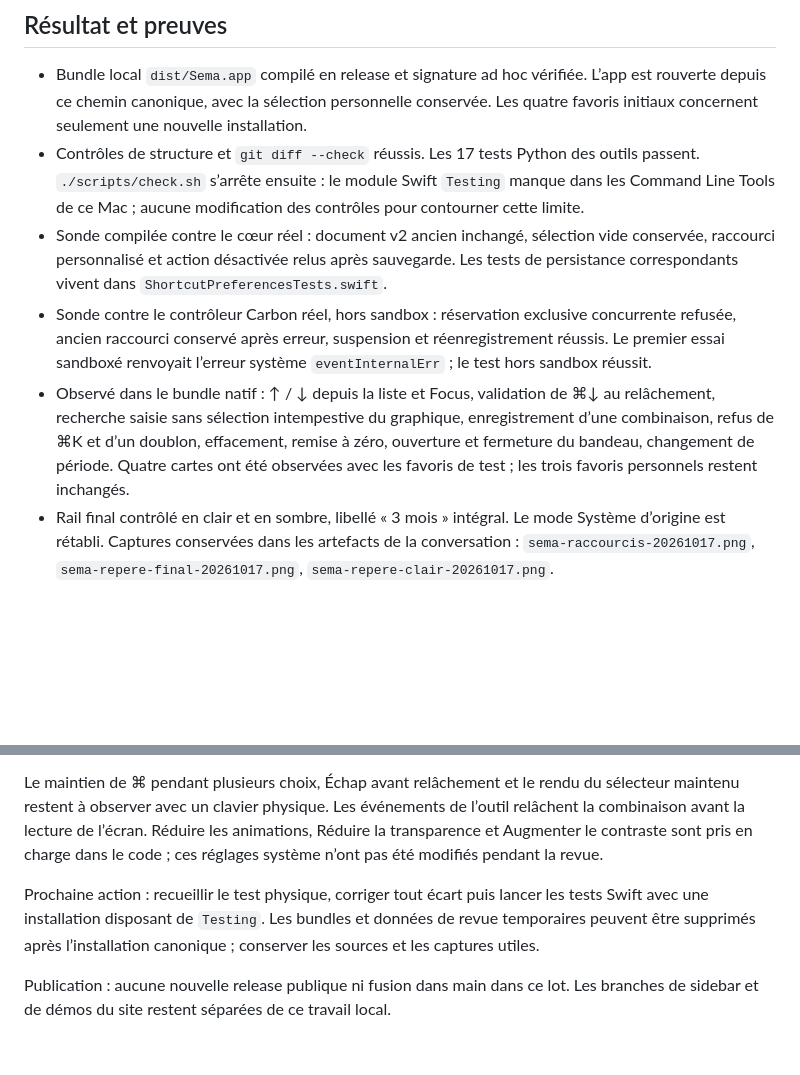
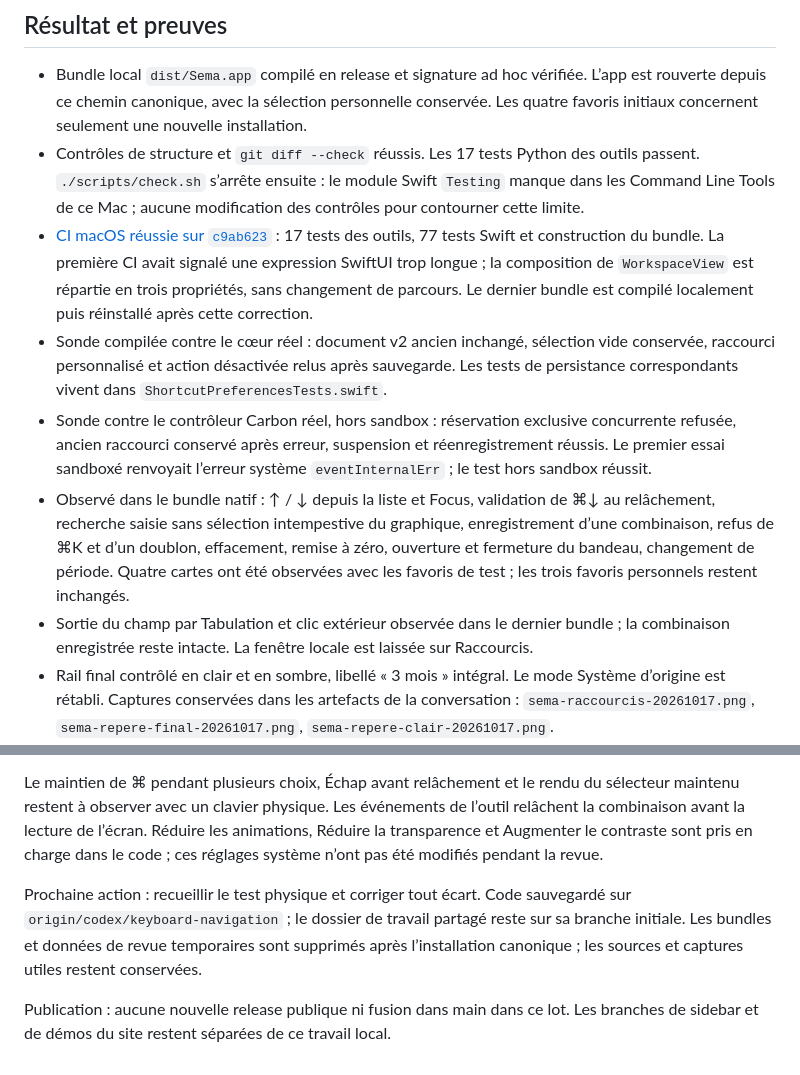
Before and after one commit to antoineberjoan/sema, a Markdown page: docs/plans/keyboard-navigation.md, 2 parts joined by grey strips. Drawn GitHub-style; blank space fills up the shorter version.

Commit message:
Documente la validation clavier et la CI macOS

```diff
--- a/docs/plans/keyboard-navigation.md
+++ b/docs/plans/keyboard-navigation.md
@@ -18,9 +18,11 @@ Sources consultées : [Produit](https://app.notion.com/p/3fbd18bb0dea81c7add6f4a
 
 - Bundle local `dist/Sema.app` compilé en release et signature ad hoc vérifiée. L’app est rouverte depuis ce chemin canonique, avec la sélection personnelle conservée. Les quatre favoris initiaux concernent seulement une nouvelle installation.
 - Contrôles de structure et `git diff --check` réussis. Les 17 tests Python des outils passent. `./scripts/check.sh` s’arrête ensuite : le module Swift `Testing` manque dans les Command Line Tools de ce Mac ; aucune modification des contrôles pour contourner cette limite.
+- [CI macOS réussie sur `c9ab623`](https://github.com/antoineberjoan/sema/actions/runs/39019838396) : 17 tests des outils, 77 tests Swift et construction du bundle. La première CI avait signalé une expression SwiftUI trop longue ; la composition de `WorkspaceView` est répartie en trois propriétés, sans changement de parcours. Le dernier bundle est compilé localement puis réinstallé après cette correction.
 - Sonde compilée contre le cœur réel : document v2 ancien inchangé, sélection vide conservée, raccourci personnalisé et action désactivée relus après sauvegarde. Les tests de persistance correspondants vivent dans `ShortcutPreferencesTests.swift`.
 - Sonde contre le contrôleur Carbon réel, hors sandbox : réservation exclusive concurrente refusée, ancien raccourci conservé après erreur, suspension et réenregistrement réussis. Le premier essai sandboxé renvoyait l’erreur système `eventInternalErr` ; le test hors sandbox réussit.
 - Observé dans le bundle natif : ↑ / ↓ depuis la liste et Focus, validation de ⌘↓ au relâchement, recherche saisie sans sélection intempestive du graphique, enregistrement d’une combinaison, refus de ⌘K et d’un doublon, effacement, remise à zéro, ouverture et fermeture du bandeau, changement de période. Quatre cartes ont été observées avec les favoris de test ; les trois favoris personnels restent inchangés.
+- Sortie du champ par Tabulation et clic extérieur observée dans le dernier bundle ; la combinaison enregistrée reste intacte. La fenêtre locale est laissée sur Raccourcis.
 - Rail final contrôlé en clair et en sombre, libellé « 3 mois » intégral. Le mode Système d’origine est rétabli. Captures conservées dans les artefacts de la conversation : `sema-raccourcis-20261017.png`, `sema-repere-final-20261017.png`, `sema-repere-clair-20261017.png`.
 - Les demandes produit et le choix Repère sont reportés dans les pages Notion sources. Les cinq périodes et la validation au relâchement y restent identifiées comme recommandations en essai local.
 
@@ -30,6 +32,6 @@ L’outil envoie les raccourcis locaux mais le déclenchement des réservations
 
 Le maintien de ⌘ pendant plusieurs choix, Échap avant relâchement et le rendu du sélecteur maintenu restent à observer avec un clavier physique. Les événements de l’outil relâchent la combinaison avant la lecture de l’écran. Réduire les animations, Réduire la transparence et Augmenter le contraste sont pris en charge dans le code ; ces réglages système n’ont pas été modifiés pendant la revue.
 
-Prochaine action : recueillir le test physique, corriger tout écart puis lancer les tests Swift avec une installation disposant de `Testing`. Les bundles et données de revue temporaires peuvent être supprimés après l’installation canonique ; conserver les sources et les captures utiles.
+Prochaine action : recueillir le test physique et corriger tout écart. Code sauvegardé sur `origin/codex/keyboard-navigation` ; le dossier de travail partagé reste sur sa branche initiale. Les bundles et données de revue temporaires sont supprimés après l’installation canonique ; les sources et captures utiles restent conservées.
 
 Publication : aucune nouvelle release publique ni fusion dans main dans ce lot. Les branches de sidebar et de démos du site restent séparées de ce travail local.
```
